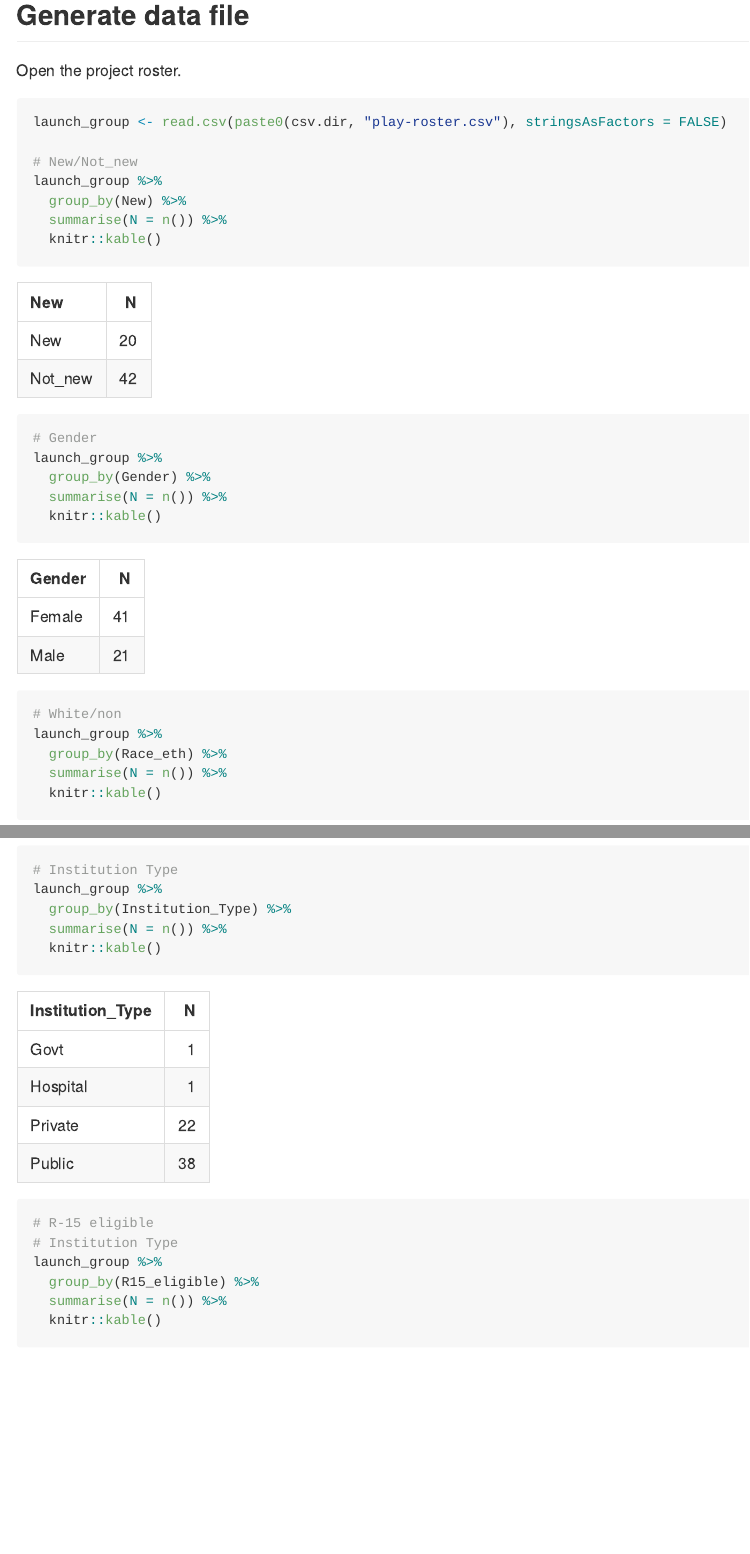
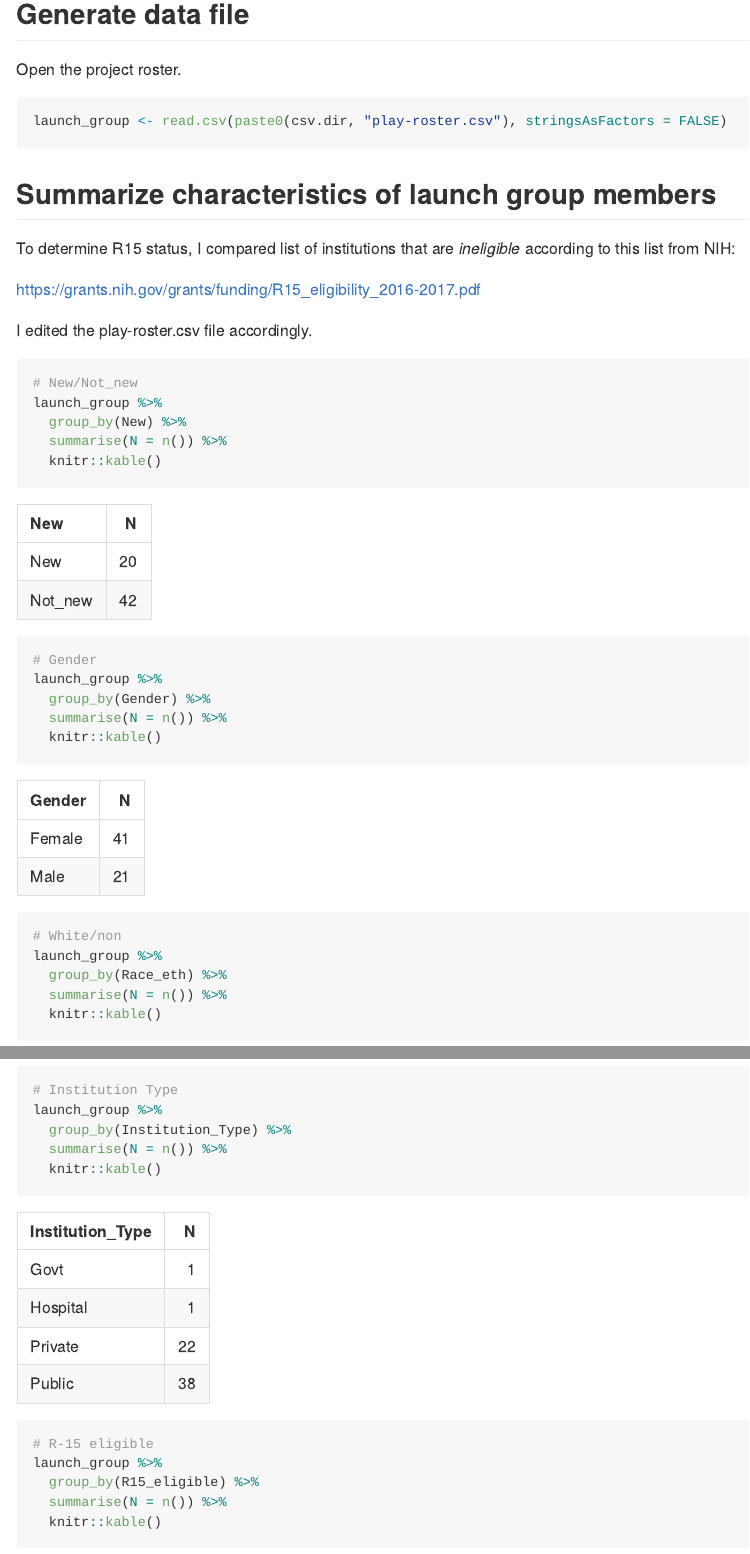
Before and after one commit to PLAY-behaviorome/site-demographics, an R Markdown document (play-launch-group.Rmd): the page in a window 1100 px wide, from 280 px down, and a second part further down, joined at a grey line. The pictures show the output file play-launch-group.md that the author committed with the source, drawn offline in the style of GitHub.

Commit message:
Add details about R15 variable.

````diff
--- a/play-launch-group.Rmd
+++ b/play-launch-group.Rmd
@@ -44,7 +44,17 @@ Open the project roster.
 
 ```{r open-roster-file}
 launch_group <- read.csv(paste0(csv.dir, "play-roster.csv"), stringsAsFactors = FALSE)
+```
 
+## Summarize characteristics of launch group members
+
+To determine R15 status, I compared list of institutions that are *ineligible* according to this list from NIH:
+
+<https://grants.nih.gov/grants/funding/R15_eligibility_2016-2017.pdf>
+
+I edited the play-roster.csv file accordingly.
+
+```{r launch-group-member-summaries}
 # New/Not_new
 launch_group %>%
   group_by(New) %>%
@@ -70,7 +80,6 @@ launch_group %>%
   knitr::kable()
 
 # R-15 eligible
-# Institution Type
 launch_group %>%
   group_by(R15_eligible) %>%
   summarise(N = n()) %>%
````
Also changed, not shown: play-launch-group.md.
